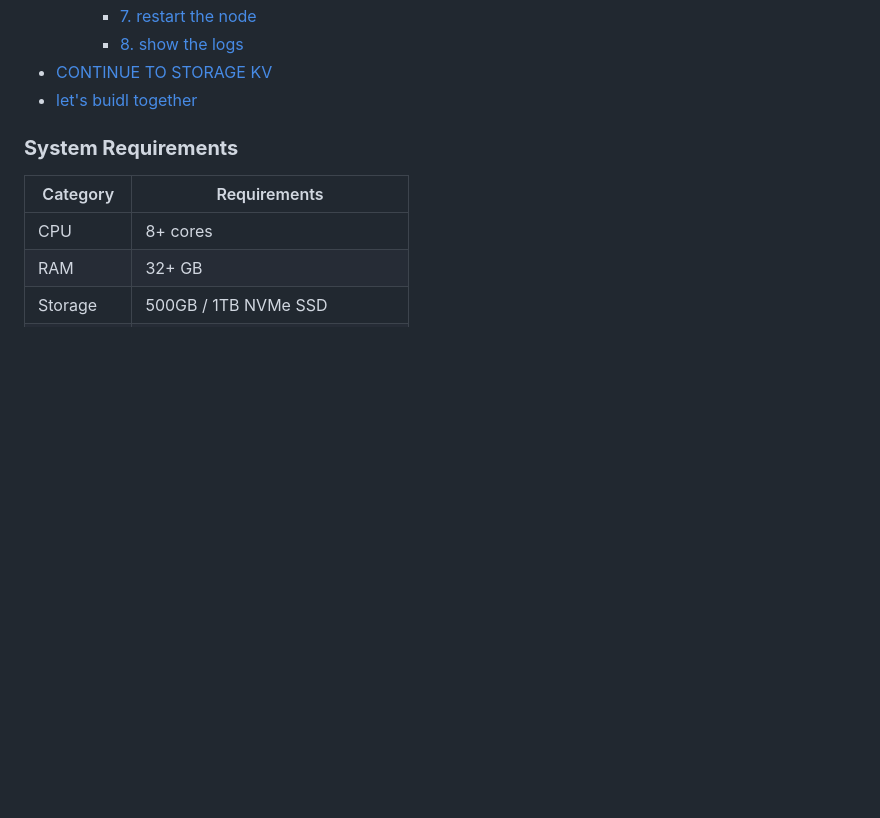
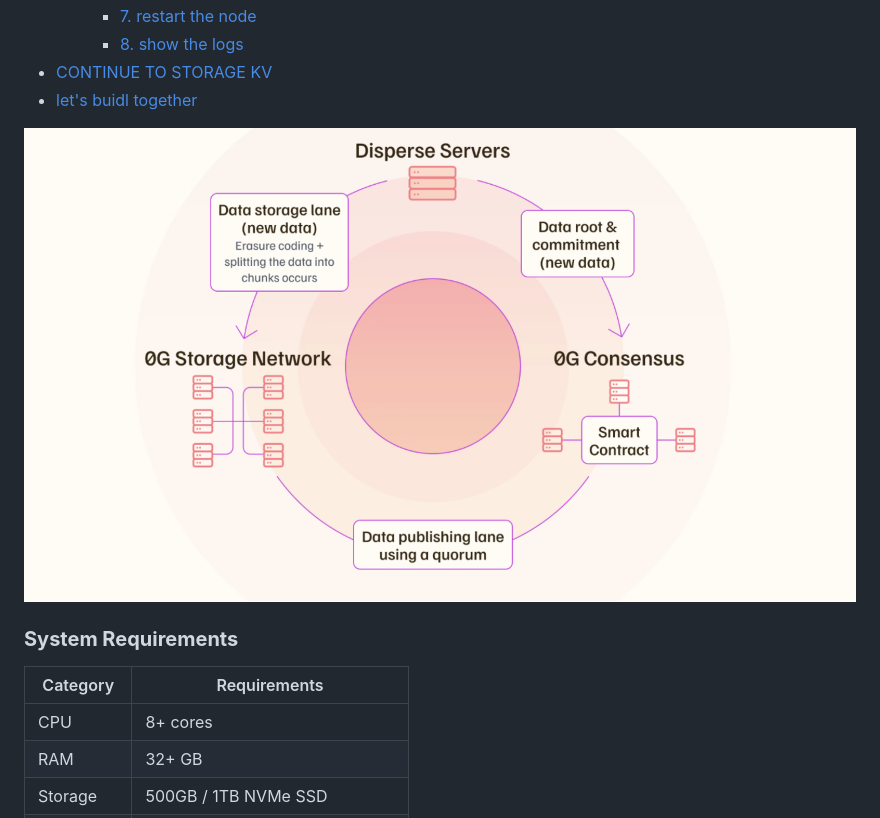
Before and after one commit to hubofvalley/Testnet-Guides, a Markdown page: 0g (zero-gravity)/storage-node.md, the part around the change. Rendered like a GitHub page; pictures changed too: 0g (zero-gravity)/resources/storage.png (added); blank space fills up the shorter version.

Commit message:
update zgs

```diff
--- a/0g (zero-gravity)/storage-node.md
+++ b/0g (zero-gravity)/storage-node.md
@@ -30,6 +30,8 @@
     - [8. show the logs](#8-show-the-logs)
 - [CONTINUE TO STORAGE KV](#continue-to-storage-kv)
 - [let's buidl together](#lets-buidl-together)
+
+![0G's storage infrastructure](resources/storage.png)
 
 ### **System Requirements**
 
```
